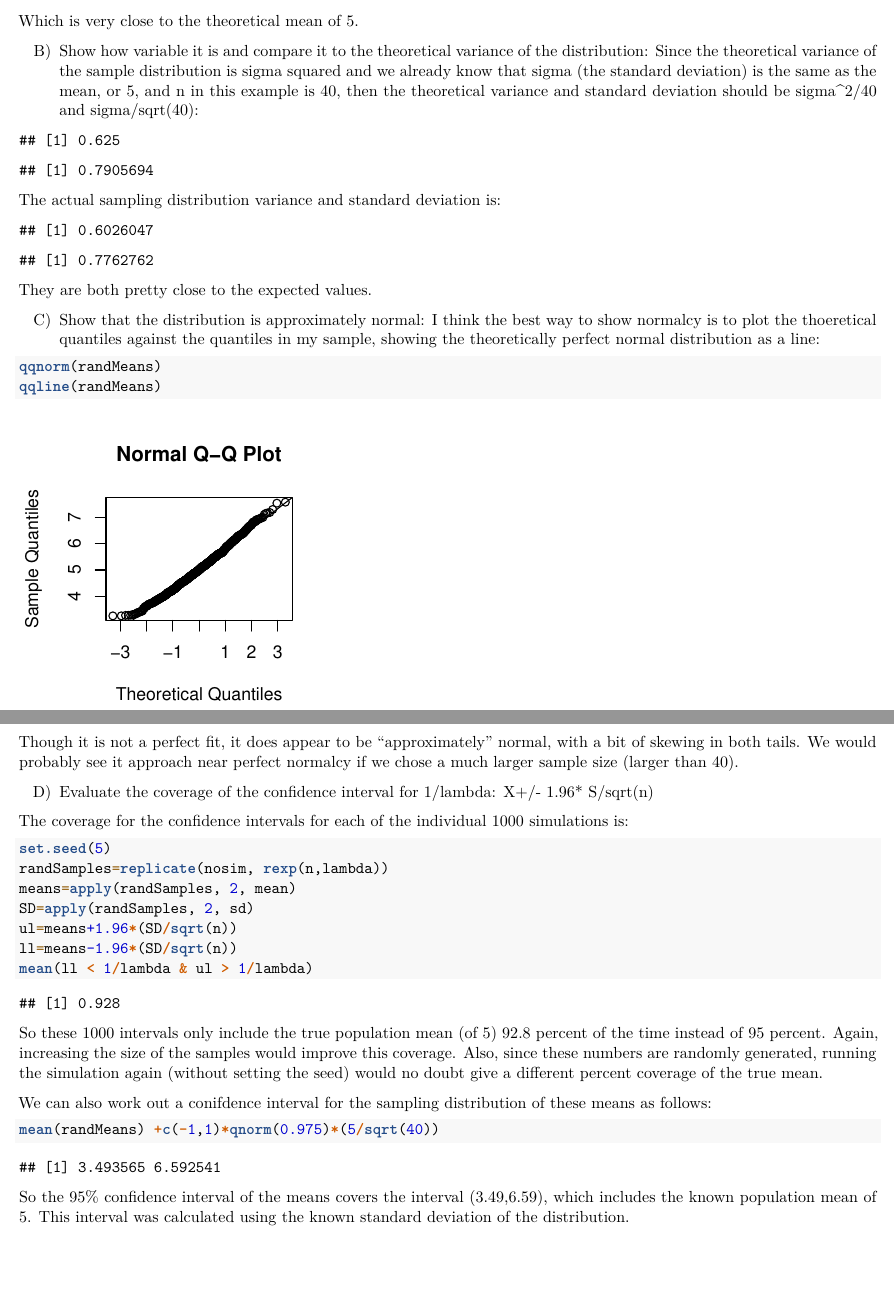
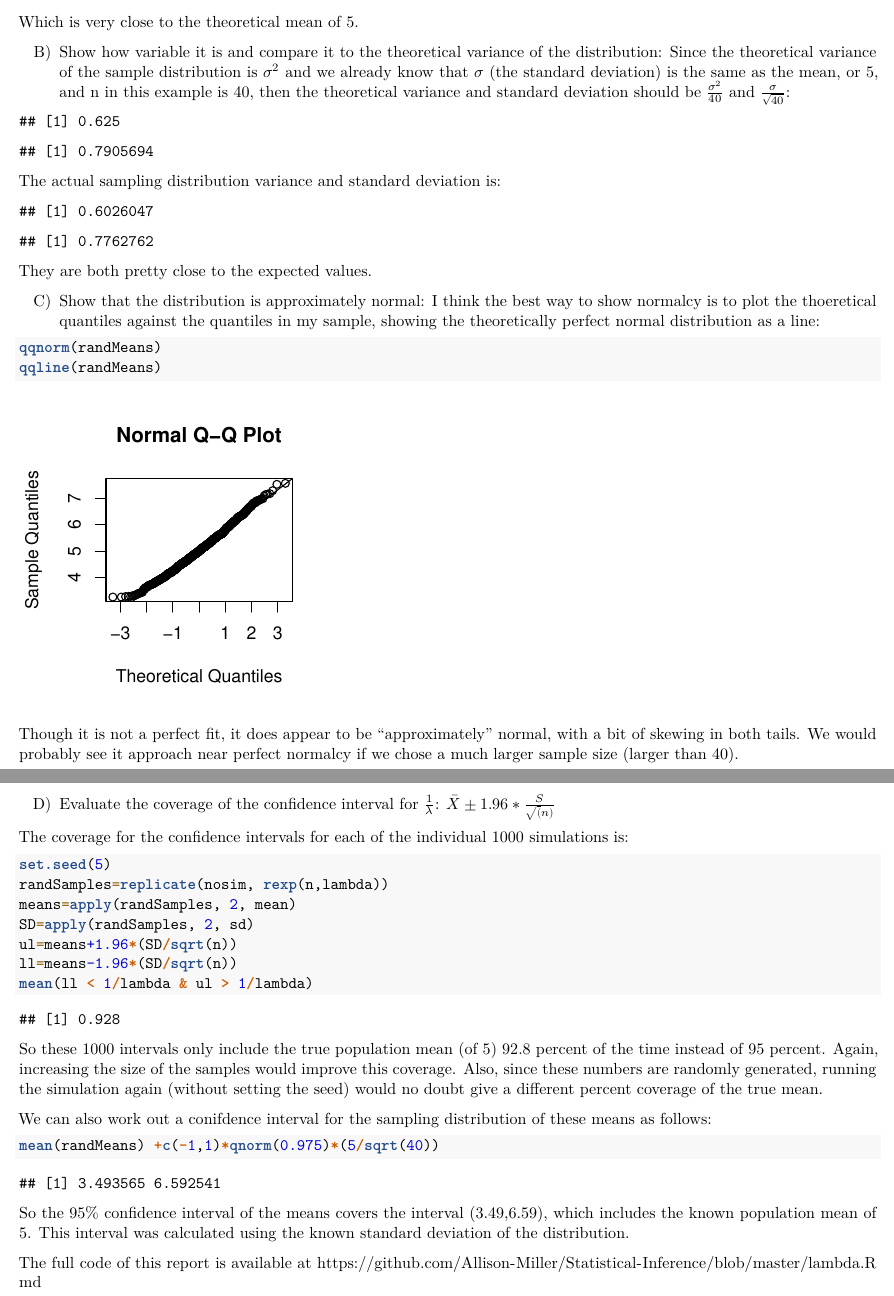
Before and after one commit to Allison-Miller/Statistical-Inference, an R Markdown document (lambda.Rmd): two parts of pages 1 and 2 of 2, joined at a grey line, cut so that both start at the same text, the shorter picture padded with empty space. Rendered offline with R 4.5, knitr and Pandoc, then LaTeX, with nearby package versions.

Commit message:
update to latex code

````diff
--- a/lambda.Rmd
+++ b/lambda.Rmd
@@ -25,7 +25,7 @@ mean(randMeans)
 Which is very close to the theoretical mean of 5.
 
 B) Show how variable it is and compare it to the theoretical variance of the distribution:
-Since the theoretical variance of the sample distribution is sigma squared and we already know that sigma (the standard deviation) is the same as the mean, or 5, and n in this example is 40, then the theoretical  variance and standard deviation should be sigma^2/40 and sigma/sqrt(40):
+Since the theoretical variance of the sample distribution is $\sigma^2$ and we already know that $\sigma$ (the standard deviation) is the same as the mean, or 5, and n in this example is 40, then the theoretical  variance and standard deviation should be $\frac{\sigma^2}{40}$ and $\frac{\sigma}{\sqrt{40}}$:
 ```{r, echo=FALSE}
 TheoreticalSigma=5/sqrt(40)
 TheoreticalVariance=5^2/(40)
@@ -48,7 +48,7 @@ qqline(randMeans)
 
 Though it is not a perfect fit, it does appear to be "approximately" normal, with a bit of skewing in both tails.  We would probably see it approach near perfect normalcy if we chose a much larger sample size (larger than 40).
 
-D) Evaluate the coverage of the confidence interval for 1/lambda: X+/- 1.96* S/sqrt(n)
+D) Evaluate the coverage of the confidence interval for $\frac{1}{\lambda}$: $\bar{X}\pm 1.96* \frac{S}{\sqrt(n)}$
 
 The coverage for the confidence intervals for each of the individual 1000 simulations is:
 ```{r}
@@ -68,3 +68,5 @@ We can also work out a conifdence interval for the sampling distribution of thes
 mean(randMeans) +c(-1,1)*qnorm(0.975)*(5/sqrt(40))
 ```
 So the 95% confidence interval of the means covers the interval (3.49,6.59), which includes the known population mean of 5.  This interval was calculated using the known standard deviation of the distribution.
+
+The full code of this report is available at https://github.com/Allison-Miller/Statistical-Inference/blob/master/lambda.Rmd
````
Also changed, not shown: lambda.Rmd (4 more changed lines).
